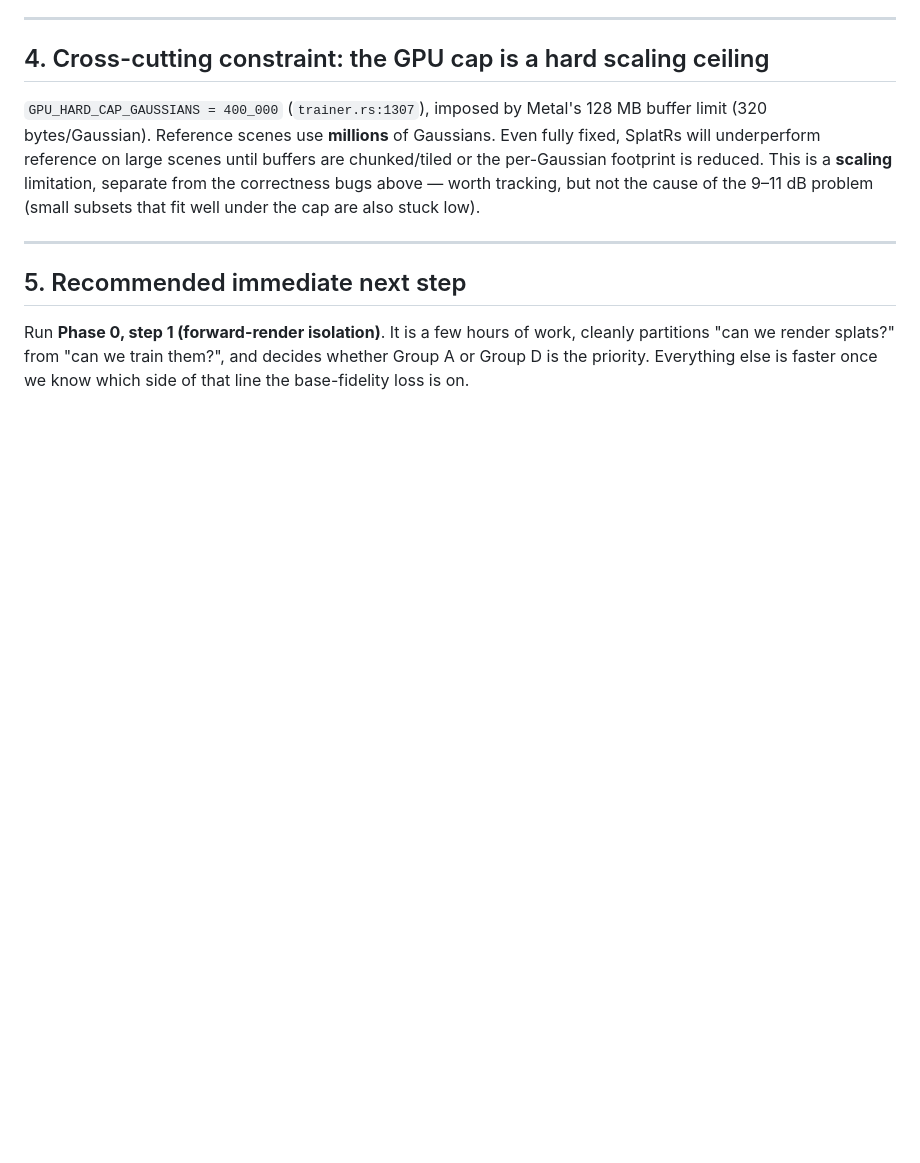
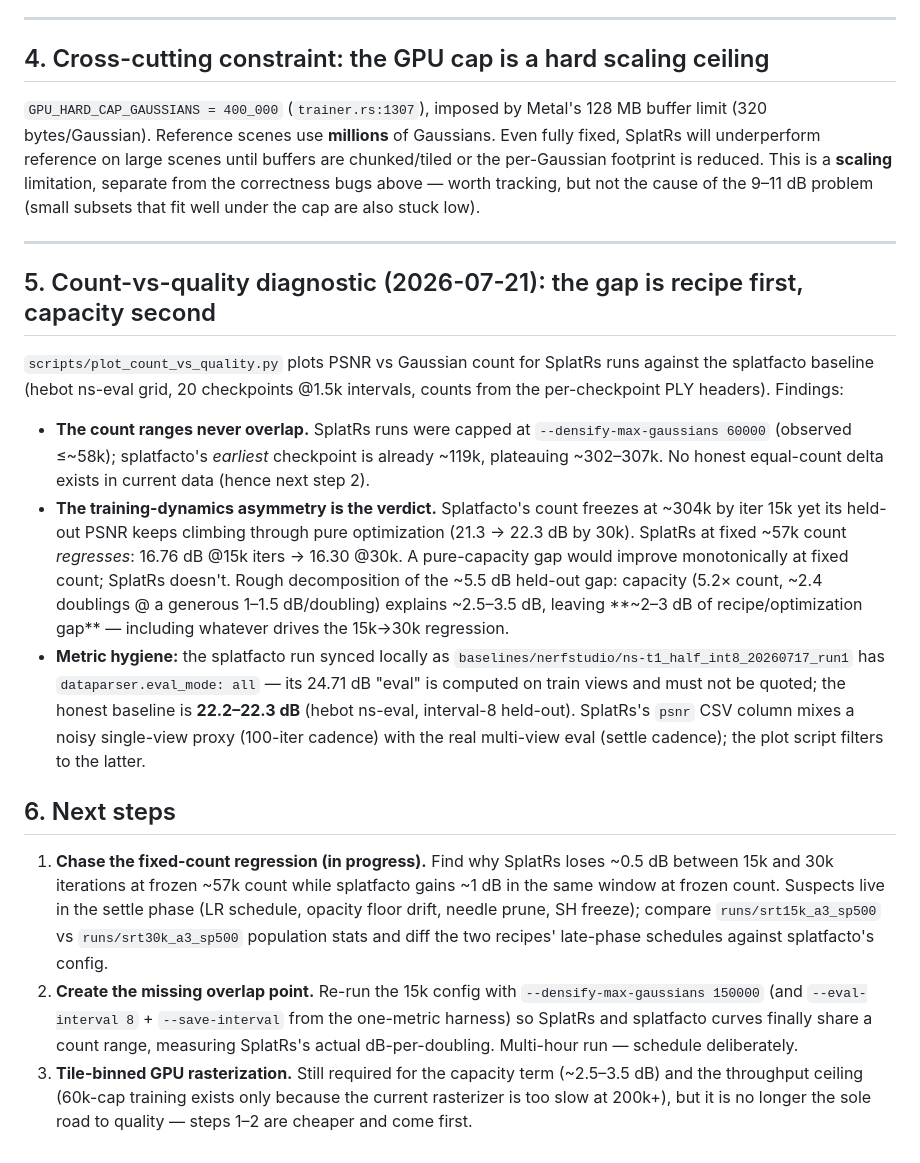
Before and after one commit to ozten/SplatRs, a Markdown page: docs/RECOVERY_PLAN.md, the part around the change. Drawn GitHub-style; blank space fills up the shorter version.

Commit message:
docs: count-vs-quality verdict (recipe gap first) + next steps 1-3
Co-Authored-By: Claude Fable 5 <noreply@anthropic.com>
Claude-Session: https://claude.ai/code/session_01DKZbbtGKzt7BEPC6Vxw6Jo

```diff
--- a/docs/RECOVERY_PLAN.md
+++ b/docs/RECOVERY_PLAN.md
@@ -1143,8 +1143,40 @@ also stuck low).
 
 ---
 
-## 5. Recommended immediate next step
+## 5. Count-vs-quality diagnostic (2026-07-21): the gap is recipe first, capacity second
 
-Run **Phase 0, step 1 (forward-render isolation)**. It is a few hours of work, cleanly partitions
-"can we render splats?" from "can we train them?", and decides whether Group A or Group D is the
-priority. Everything else is faster once we know which side of that line the base-fidelity loss is on.
+`scripts/plot_count_vs_quality.py` plots PSNR vs Gaussian count for SplatRs runs against the
+splatfacto baseline (hebot ns-eval grid, 20 checkpoints @1.5k intervals, counts from the
+per-checkpoint PLY headers). Findings:
+
+- **The count ranges never overlap.** SplatRs runs were capped at `--densify-max-gaussians 60000`
+  (observed ≤~58k); splatfacto's *earliest* checkpoint is already ~119k, plateauing ~302–307k.
+  No honest equal-count delta exists in current data (hence next step 2).
+- **The training-dynamics asymmetry is the verdict.** Splatfacto's count freezes at ~304k by
+  iter 15k yet its held-out PSNR keeps climbing through pure optimization (21.3 → 22.3 dB by 30k).
+  SplatRs at fixed ~57k count *regresses*: 16.76 dB @15k iters → 16.30 @30k. A pure-capacity gap
+  would improve monotonically at fixed count; SplatRs doesn't. Rough decomposition of the ~5.5 dB
+  held-out gap: capacity (5.2× count, ~2.4 doublings @ a generous 1–1.5 dB/doubling) explains
+  ~2.5–3.5 dB, leaving **~2–3 dB of recipe/optimization gap** — including whatever drives the
+  15k→30k regression.
+- **Metric hygiene:** the splatfacto run synced locally as
+  `baselines/nerfstudio/ns-t1_half_int8_20260717_run1` has `dataparser.eval_mode: all` — its
+  24.71 dB "eval" is computed on train views and must not be quoted; the honest baseline is
+  **22.2–22.3 dB** (hebot ns-eval, interval-8 held-out). SplatRs's `psnr` CSV column mixes a noisy
+  single-view proxy (100-iter cadence) with the real multi-view eval (settle cadence); the plot
+  script filters to the latter.
+
+## 6. Next steps
+
+1. **Chase the fixed-count regression (in progress).** Find why SplatRs loses ~0.5 dB between 15k
+   and 30k iterations at frozen ~57k count while splatfacto gains ~1 dB in the same window at
+   frozen count. Suspects live in the settle phase (LR schedule, opacity floor drift, needle prune,
+   SH freeze); compare `runs/srt15k_a3_sp500` vs `runs/srt30k_a3_sp500` population stats and diff
+   the two recipes' late-phase schedules against splatfacto's config.
+2. **Create the missing overlap point.** Re-run the 15k config with `--densify-max-gaussians 150000`
+   (and `--eval-interval 8` + `--save-interval` from the one-metric harness) so SplatRs and
+   splatfacto curves finally share a count range, measuring SplatRs's actual dB-per-doubling.
+   Multi-hour run — schedule deliberately.
+3. **Tile-binned GPU rasterization.** Still required for the capacity term (~2.5–3.5 dB) and the
+   throughput ceiling (60k-cap training exists only because the current rasterizer is too slow at
+   200k+), but it is no longer the sole road to quality — steps 1–2 are cheaper and come first.
```
